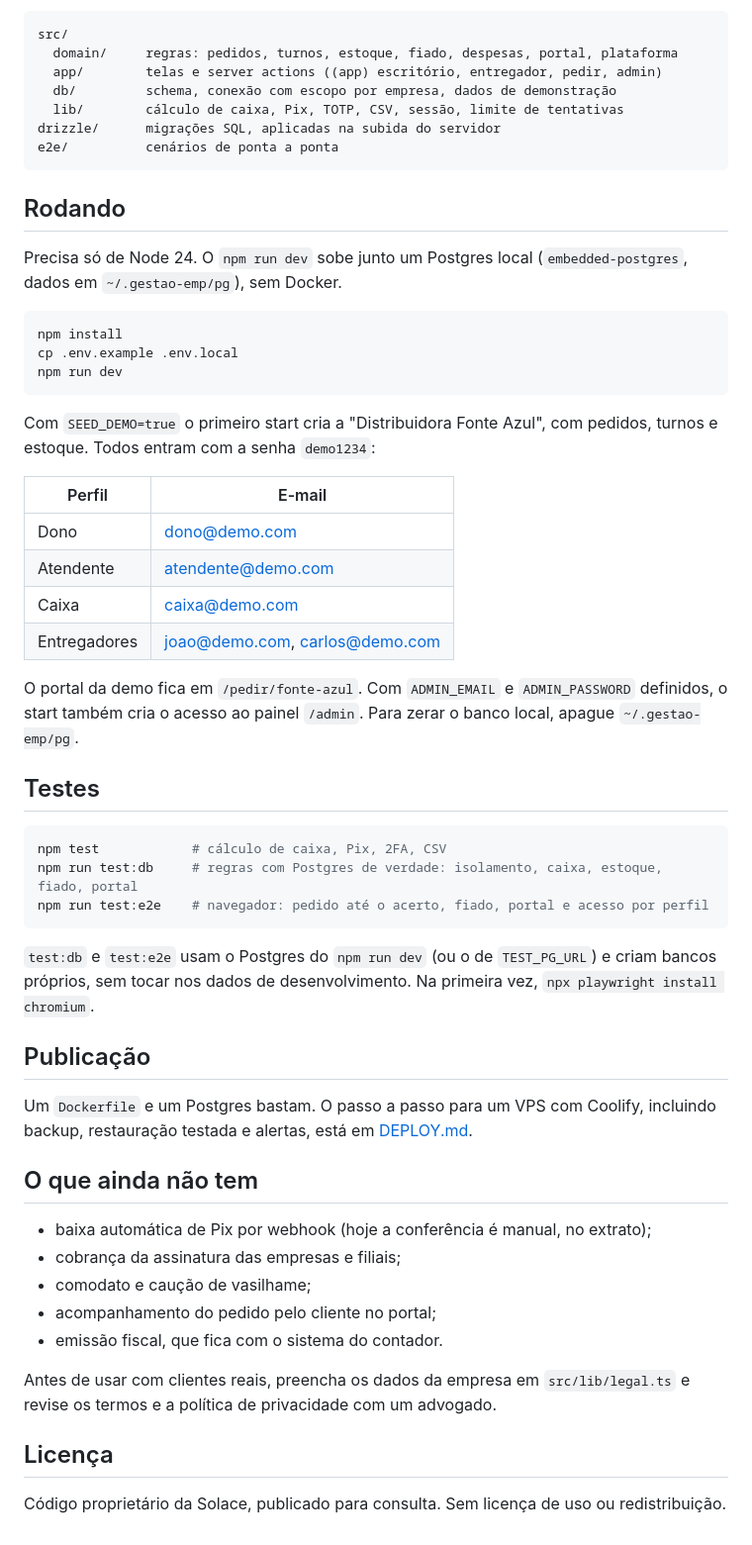
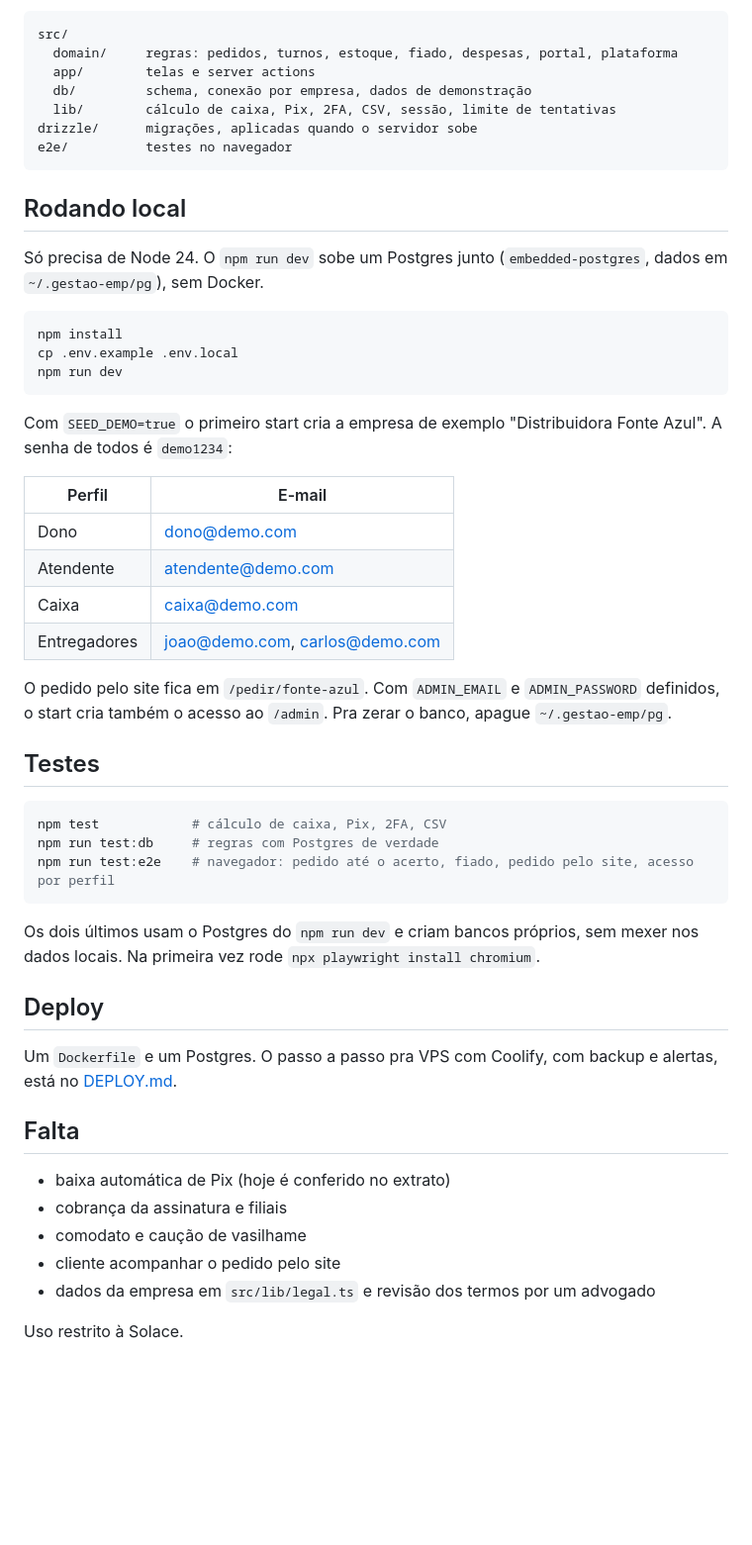
Before and after one commit to Solace-Inc-Team/gestao-emp, a Markdown page: README.md, the part around one of its changes. Shown at 99% size. Drawn GitHub-style; blank space fills up the shorter version.

````diff
--- a/README.md
+++ b/README.md
@@ -97,16 +90,16 @@ Decisões que valem a leitura do código:
 ```
 src/
   domain/     regras: pedidos, turnos, estoque, fiado, despesas, portal, plataforma
-  app/        telas e server actions ((app) escritório, entregador, pedir, admin)
-  db/         schema, conexão com escopo por empresa, dados de demonstração
-  lib/        cálculo de caixa, Pix, TOTP, CSV, sessão, limite de tentativas
-drizzle/      migrações SQL, aplicadas na subida do servidor
-e2e/          cenários de ponta a ponta
+  app/        telas e server actions
+  db/         schema, conexão por empresa, dados de demonstração
+  lib/        cálculo de caixa, Pix, 2FA, CSV, sessão, limite de tentativas
+drizzle/      migrações, aplicadas quando o servidor sobe
+e2e/          testes no navegador
 ```
 
-## Rodando
+## Rodando local
 
-Precisa só de Node 24. O `npm run dev` sobe junto um Postgres local (`embedded-postgres`, dados em
+Só precisa de Node 24. O `npm run dev` sobe um Postgres junto (`embedded-postgres`, dados em
 `~/.gestao-emp/pg`), sem Docker.
 
 ```bash
@@ -115,8 +108,8 @@ cp .env.example .env.local
 npm run dev
 ```
 
-Com `SEED_DEMO=true` o primeiro start cria a "Distribuidora Fonte Azul", com pedidos, turnos e estoque.
-Todos entram com a senha `demo1234`:
+Com `SEED_DEMO=true` o primeiro start cria a empresa de exemplo "Distribuidora Fonte Azul". A senha de
+todos é `demo1234`:
 
 | Perfil | E-mail |
 |---|---|
@@ -125,36 +118,31 @@ Todos entram com a senha `demo1234`:
 | Caixa | caixa@demo.com |
 | Entregadores | joao@demo.com, carlos@demo.com |
 
-O portal da demo fica em `/pedir/fonte-azul`. Com `ADMIN_EMAIL` e `ADMIN_PASSWORD` definidos, o start
-também cria o acesso ao painel `/admin`. Para zerar o banco local, apague `~/.gestao-emp/pg`.
+O pedido pelo site fica em `/pedir/fonte-azul`. Com `ADMIN_EMAIL` e `ADMIN_PASSWORD` definidos, o start
+cria também o acesso ao `/admin`. Pra zerar o banco, apague `~/.gestao-emp/pg`.
 
 ## Testes
 
 ```bash
 npm test            # cálculo de caixa, Pix, 2FA, CSV
-npm run test:db     # regras com Postgres de verdade: isolamento, caixa, estoque, fiado, portal
-npm run test:e2e    # navegador: pedido até o acerto, fiado, portal e acesso por perfil
+npm run test:db     # regras com Postgres de verdade
+npm run test:e2e    # navegador: pedido até o acerto, fiado, pedido pelo site, acesso por perfil
 ```
 
-`test:db` e `test:e2e` usam o Postgres do `npm run dev` (ou o de `TEST_PG_URL`) e criam bancos próprios,
-sem tocar nos dados de desenvolvimento. Na primeira vez, `npx playwright install chromium`.
+Os dois últimos usam o Postgres do `npm run dev` e criam bancos próprios, sem mexer nos dados locais.
+Na primeira vez rode `npx playwright install chromium`.
 
-## Publicação
+## Deploy
 
-Um `Dockerfile` e um Postgres bastam. O passo a passo para um VPS com Coolify, incluindo backup,
-restauração testada e alertas, está em [DEPLOY.md](DEPLOY.md).
+Um `Dockerfile` e um Postgres. O passo a passo pra VPS com Coolify, com backup e alertas, está no
+[DEPLOY.md](DEPLOY.md).
 
-## O que ainda não tem
+## Falta
 
-- baixa automática de Pix por webhook (hoje a conferência é manual, no extrato);
-- cobrança da assinatura das empresas e filiais;
-- comodato e caução de vasilhame;
-- acompanhamento do pedido pelo cliente no portal;
-- emissão fiscal, que fica com o sistema do contador.
+- baixa automática de Pix (hoje é conferido no extrato)
+- cobrança da assinatura e filiais
+- comodato e caução de vasilhame
+- cliente acompanhar o pedido pelo site
+- dados da empresa em `src/lib/legal.ts` e revisão dos termos por um advogado
 
-Antes de usar com clientes reais, preencha os dados da empresa em `src/lib/legal.ts` e revise os termos
-e a política de privacidade com um advogado.
-
-## Licença
-
-Código proprietário da Solace, publicado para consulta. Sem licença de uso ou redistribuição.
+Uso restrito à Solace.
````
Also changed, not shown: other parts of README.md (+56 -63 lines), docs/telas/acerto.png, docs/telas/entregas.png, docs/telas/estoque.png, docs/telas/novo-pedido.png, docs/telas/painel.png, docs/telas/portal.png.
